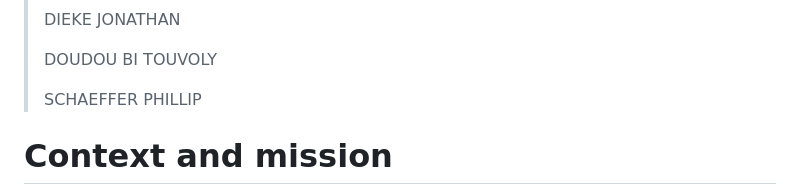
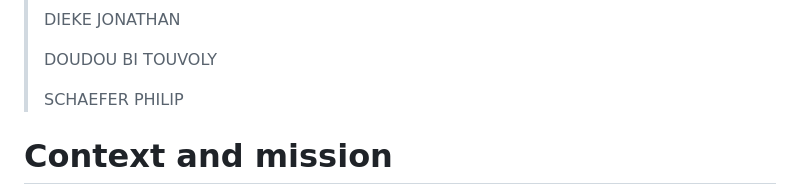
Before and after one commit to schaeferphilip/Car_Classification_Analysis, a Markdown page: README.md, the part around the change. Rendered like a GitHub page.

```diff
--- a/README.md
+++ b/README.md
@@ -13,7 +13,7 @@ Data analysis of a car dealership's clientele in order to to recommend vehicle m
 >
 > DOUDOU BI TOUVOLY
 >
-> SCHAEFFER PHILLIP
+> SCHAEFER PHILIP
 
 
 # Context and mission
```
